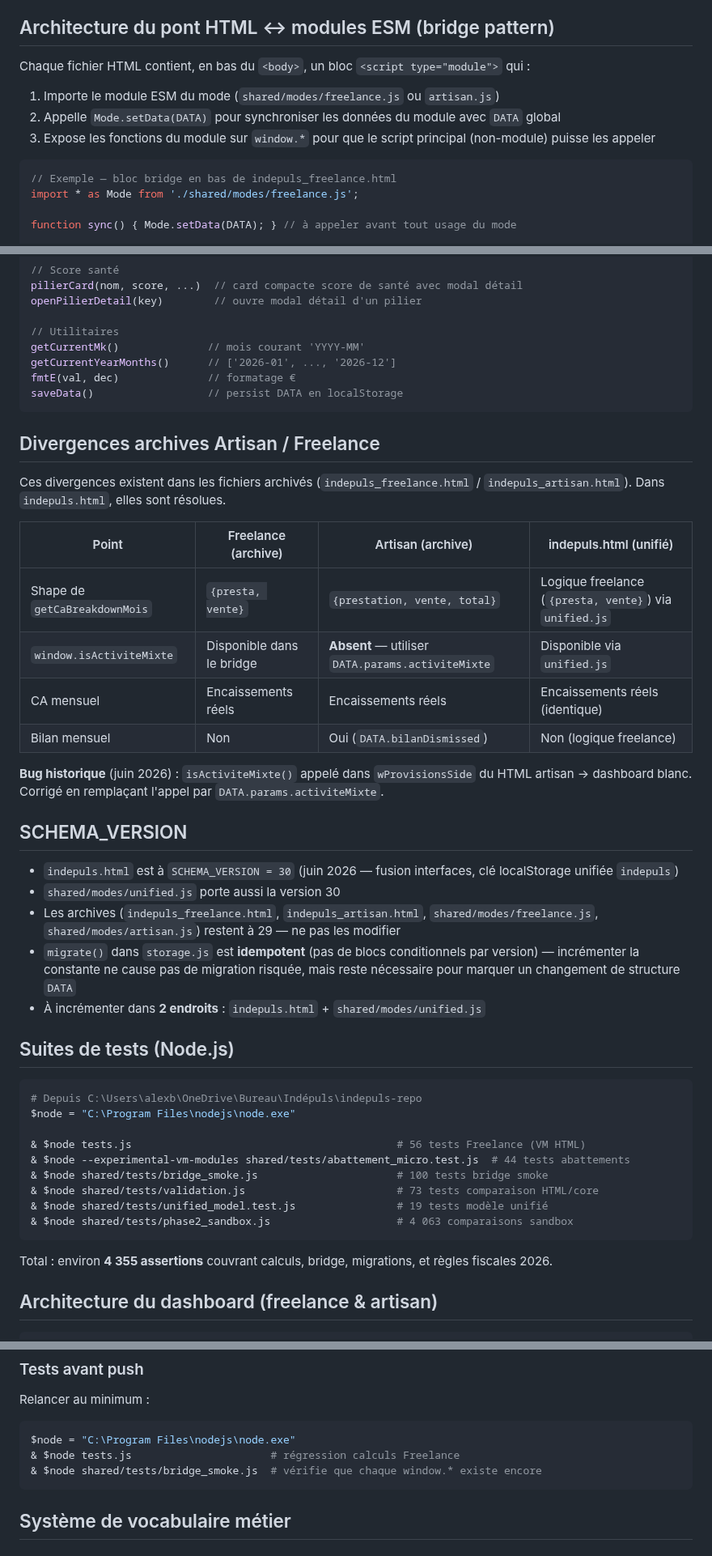
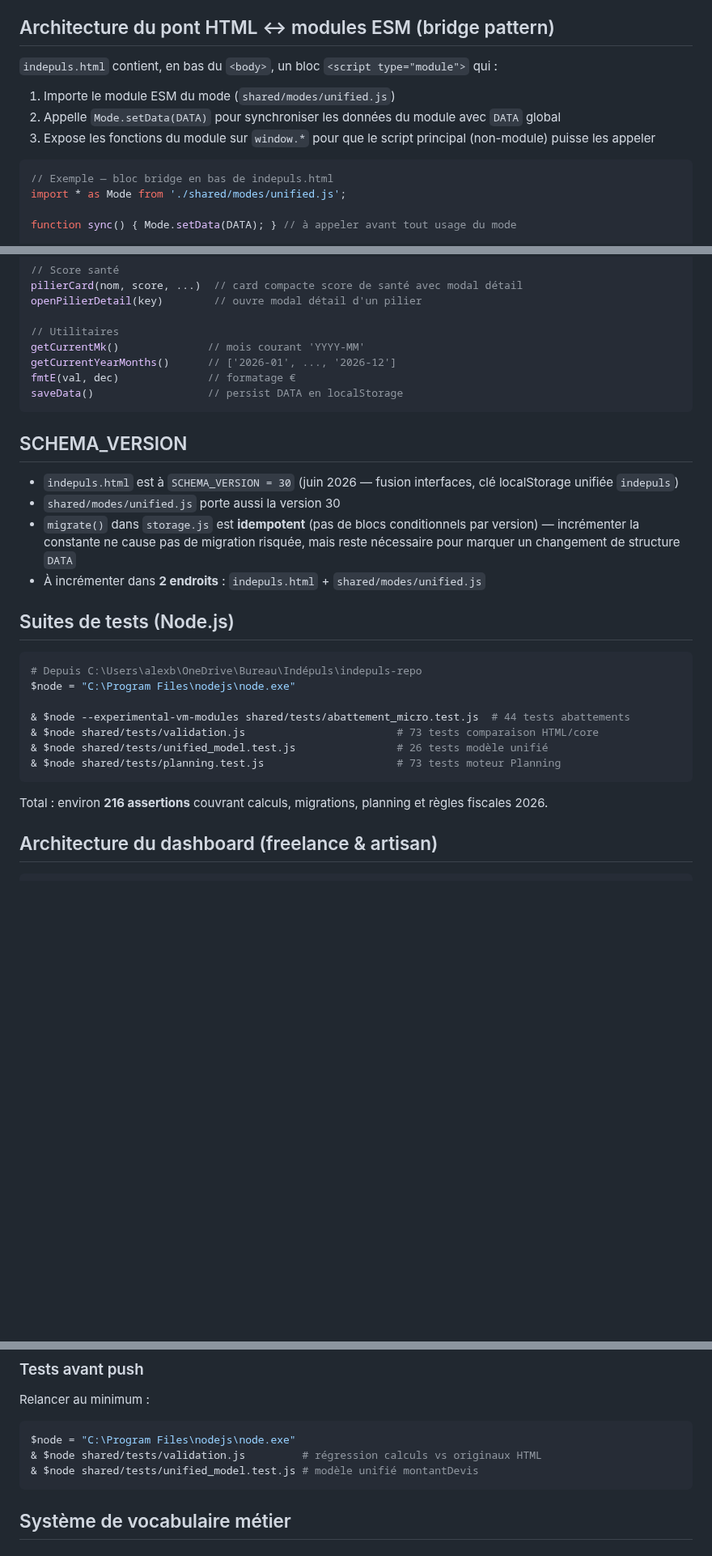
Before and after one commit to indepuls/indepuls, a Markdown page: CLAUDE.md, 3 parts joined by grey strips. Shown at 81% size. GitHub-like rendering; blank space fills up the shorter version.

Commit message:
docs: update CLAUDE.md

````diff
--- a/CLAUDE.md
+++ b/CLAUDE.md
@@ -116,14 +109,14 @@ Indépuls doit rester un outil de **pilotage et d'aide à la décision**.
 
 ## Architecture du pont HTML ↔ modules ESM (bridge pattern)
 
-Chaque fichier HTML contient, en bas du `<body>`, un bloc `<script type="module">` qui :
-1. Importe le module ESM du mode (`shared/modes/freelance.js` ou `artisan.js`)
+`indepuls.html` contient, en bas du `<body>`, un bloc `<script type="module">` qui :
+1. Importe le module ESM du mode (`shared/modes/unified.js`)
 2. Appelle `Mode.setData(DATA)` pour synchroniser les données du module avec `DATA` global
 3. Expose les fonctions du module sur `window.*` pour que le script principal (non-module) puisse les appeler
 
 ```js
-// Exemple — bloc bridge en bas de indepuls_freelance.html
-import * as Mode from './shared/modes/freelance.js';
+// Exemple — bloc bridge en bas de indepuls.html
+import * as Mode from './shared/modes/unified.js';
 
 function sync() { Mode.setData(DATA); } // à appeler avant tout usage du mode
 
@@ -217,24 +210,10 @@ fmtE(val, dec)              // formatage €
 saveData()                  // persist DATA en localStorage
 ```
 
-## Divergences archives Artisan / Freelance
-
-Ces divergences existent dans les fichiers archivés (`indepuls_freelance.html` / `indepuls_artisan.html`). Dans `indepuls.html`, elles sont résolues.
-
-| Point | Freelance (archive) | Artisan (archive) | indepuls.html (unifié) |
-|---|---|---|---|
-| Shape de `getCaBreakdownMois` | `{presta, vente}` | `{prestation, vente, total}` | Logique freelance (`{presta, vente}`) via `unified.js` |
-| `window.isActiviteMixte` | Disponible dans le bridge | **Absent** — utiliser `DATA.params.activiteMixte` | Disponible via `unified.js` |
-| CA mensuel | Encaissements réels | Encaissements réels | Encaissements réels (identique) |
-| Bilan mensuel | Non | Oui (`DATA.bilanDismissed`) | Non (logique freelance) |
-
-**Bug historique** (juin 2026) : `isActiviteMixte()` appelé dans `wProvisionsSide` du HTML artisan → dashboard blanc. Corrigé en remplaçant l'appel par `DATA.params.activiteMixte`.
-
 ## SCHEMA_VERSION
 
 - `indepuls.html` est à `SCHEMA_VERSION = 30` (juin 2026 — fusion interfaces, clé localStorage unifiée `indepuls`)
 - `shared/modes/unified.js` porte aussi la version 30
-- Les archives (`indepuls_freelance.html`, `indepuls_artisan.html`, `shared/modes/freelance.js`, `shared/modes/artisan.js`) restent à 29 — ne pas les modifier
 - `migrate()` dans `storage.js` est **idempotent** (pas de blocs conditionnels par version) — incrémenter la constante ne cause pas de migration risquée, mais reste nécessaire pour marquer un changement de structure `DATA`
 - À incrémenter dans **2 endroits** : `indepuls.html` + `shared/modes/unified.js`
 
@@ -244,15 +223,13 @@ Ces divergences existent dans les fichiers archivés (`indepuls_freelance.html`
 # Depuis C:\Users\alexb\OneDrive\Bureau\Indépuls\indepuls-repo
 $node = "C:\Program Files\nodejs\node.exe"
 
-& $node tests.js                                          # 56 tests Freelance (VM HTML)
 & $node --experimental-vm-modules shared/tests/abattement_micro.test.js  # 44 tests abattements
-& $node shared/tests/bridge_smoke.js                      # 100 tests bridge smoke
 & $node shared/tests/validation.js                        # 73 tests comparaison HTML/core
-& $node shared/tests/unified_model.test.js                # 19 tests modèle unifié
-& $node shared/tests/phase2_sandbox.js                    # 4 063 comparaisons sandbox
+& $node shared/tests/unified_model.test.js                # 26 tests modèle unifié
+& $node shared/tests/planning.test.js                     # 73 tests moteur Planning
 ```
 
-Total : environ **4 355 assertions** couvrant calculs, bridge, migrations, et règles fiscales 2026.
+Total : environ **216 assertions** couvrant calculs, migrations, planning et règles fiscales 2026.
 
 ## Architecture du dashboard (freelance & artisan)
 
@@ -611,8 +592,8 @@ Dans les simulateurs (`calcSimulateur`, `calcDevis`) : base = montant HT total d
 Relancer au minimum :
 ```powershell
 $node = "C:\Program Files\nodejs\node.exe"
-& $node tests.js                      # régression calculs Freelance
-& $node shared/tests/bridge_smoke.js  # vérifie que chaque window.* existe encore
+& $node shared/tests/validation.js         # régression calculs vs originaux HTML
+& $node shared/tests/unified_model.test.js # modèle unifié montantDevis
 ```
 
 ## Système de vocabulaire métier
````
Also changed, not shown: other parts of CLAUDE.md (+16 -22 lines).
